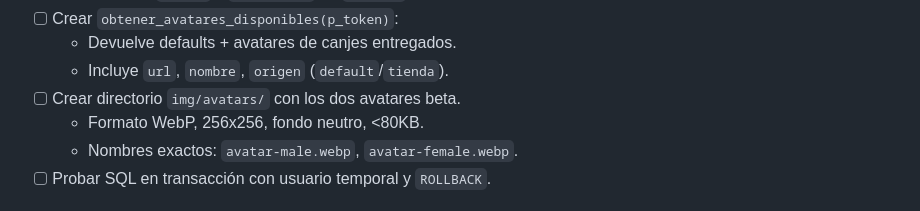
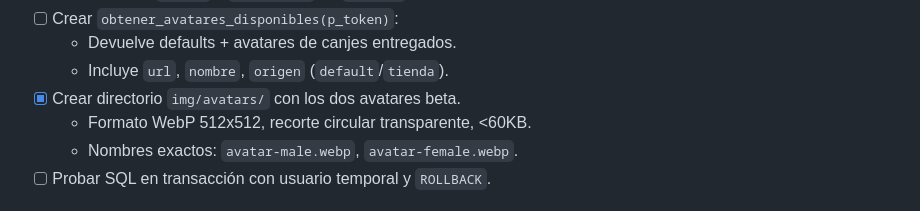
Before and after one commit to Chary-lab/LaGochaGaming, a Markdown page: beta.md, the part around the change. Rendered like a GitHub page.

Commit message:
assets: avatares beta masculino y femenino

```diff
--- a/beta.md
+++ b/beta.md
@@ -59,8 +59,8 @@ Objetivo: cerrar los seis puntos sin romper comunidad, galería, cine ni sorteo.
 - [ ] Crear `obtener_avatares_disponibles(p_token)`:
   - Devuelve defaults + avatares de canjes entregados.
   - Incluye `url`, `nombre`, `origen` (`default`/`tienda`).
-- [ ] Crear directorio `img/avatars/` con los dos avatares beta.
-  - Formato WebP, 256x256, fondo neutro, <80KB.
+- [x] Crear directorio `img/avatars/` con los dos avatares beta.
+  - Formato WebP 512x512, recorte circular transparente, <60KB.
   - Nombres exactos: `avatar-male.webp`, `avatar-female.webp`.
 - [ ] Probar SQL en transacción con usuario temporal y `ROLLBACK`.
 
```
